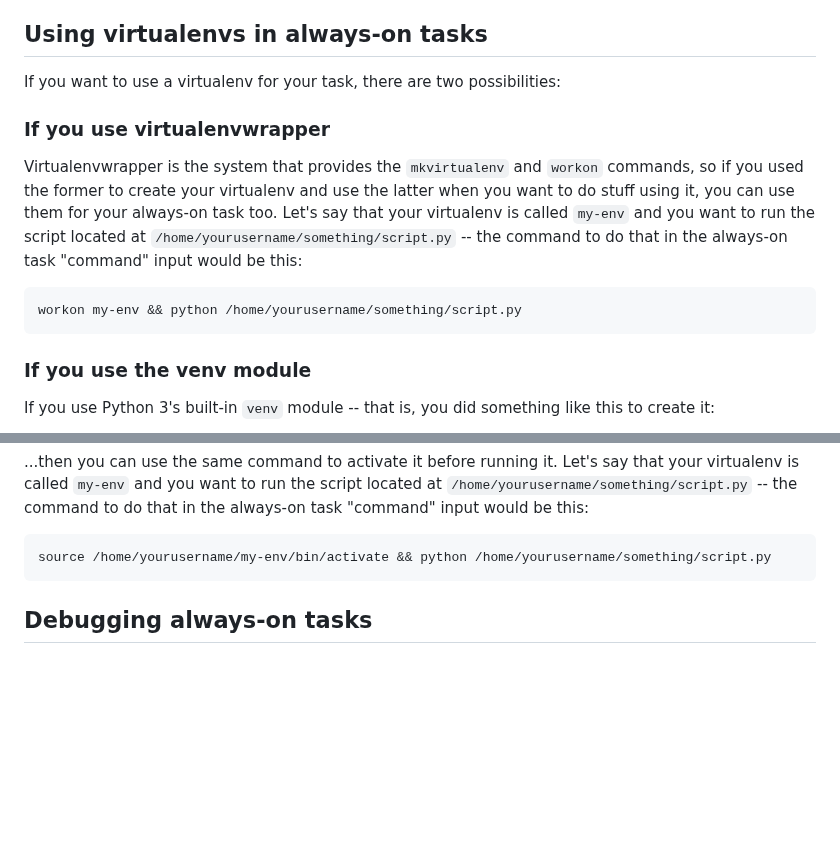
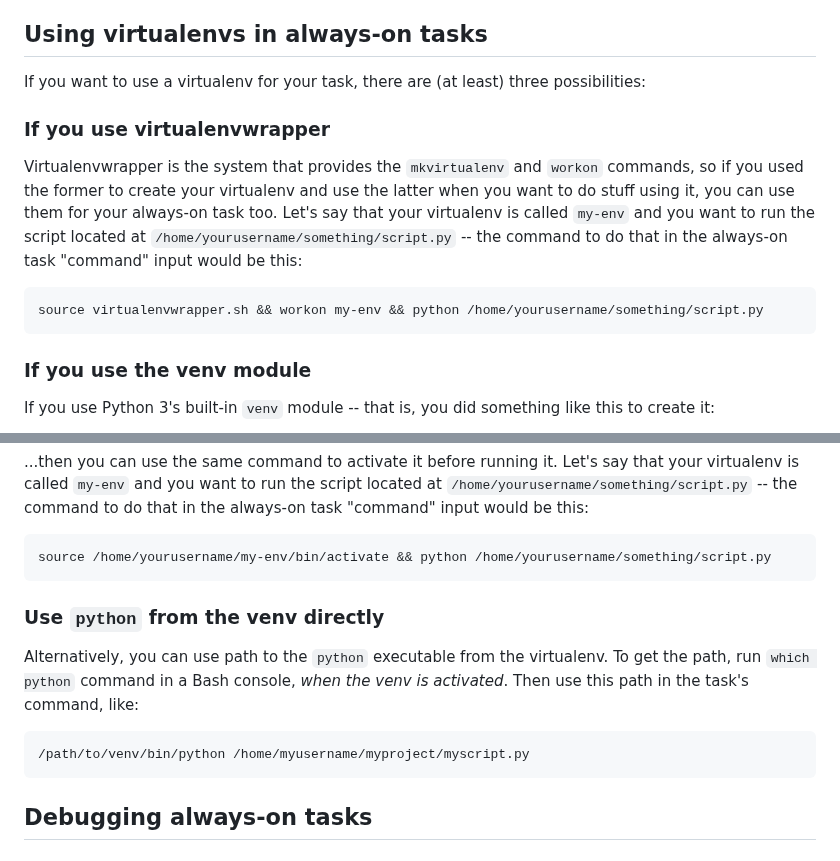
Before and after one commit to pythonanywhere/help_pages, a Markdown page: articles/AlwaysOnTasks.md, 2 parts joined by grey strips. Rendered like a GitHub page; blank space fills up the shorter version.

Commit message:
Always-on tasks: updated using venv instructions, by Piotr

```diff
--- a/articles/AlwaysOnTasks.md
+++ b/articles/AlwaysOnTasks.md
@@ -50,7 +50,8 @@ and the last one deletes it.
 
 ## Using virtualenvs in always-on tasks
 
-If you want to use a virtualenv for your task, there are two possibilities:
+If you want to use a virtualenv for your task, there are (at least) three
+possibilities:
 
 ### If you use virtualenvwrapper
 
@@ -61,7 +62,7 @@ too.   Let's say that your virtualenv is called `my-env` and you want to run the
 script located at `/home/yourusername/something/script.py` -- the command to do
 that in the always-on task "command" input would be this:
 
-    workon my-env && python /home/yourusername/something/script.py
+    source virtualenvwrapper.sh && workon my-env && python /home/yourusername/something/script.py
 
 
 ### If you use the venv module
@@ -81,6 +82,14 @@ script located at `/home/yourusername/something/script.py` -- the command to do
 that in the always-on task "command" input would be this:
 
     source /home/yourusername/my-env/bin/activate && python /home/yourusername/something/script.py
+
+### Use `python` from the venv directly
+
+Alternatively, you can use path to the `python` executable from the virtualenv.
+To get the path, run `which python` command in a Bash console, *when the venv is
+activated*.  Then use this path in the task's command, like:
+
+    /path/to/venv/bin/python /home/myusername/myproject/myscript.py
 
 
 ## Debugging always-on tasks
```
